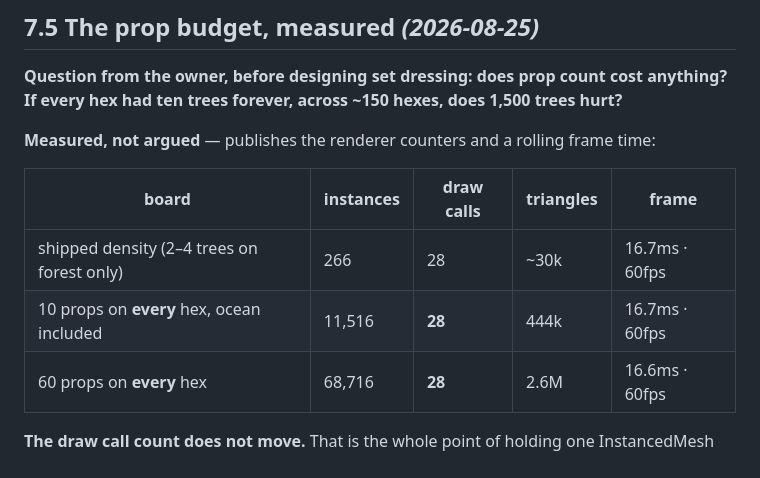
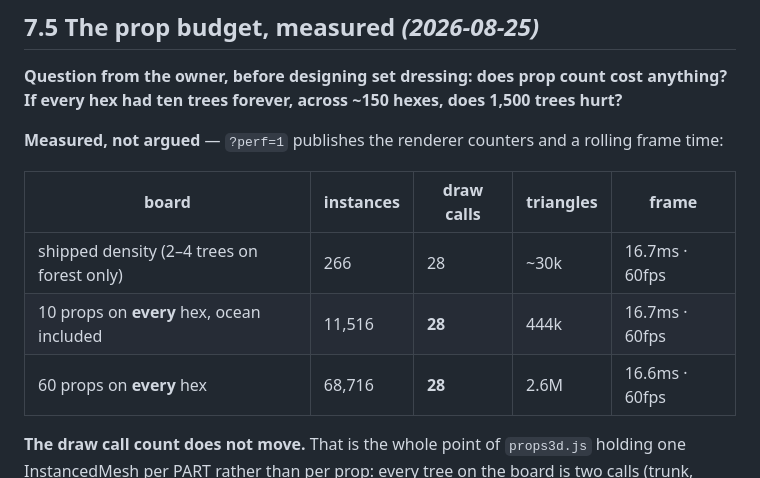
Before and after one commit to michaeldippold/idle-civ, a Markdown page: map.md, the part around the change. Drawn GitHub-style.

Commit message:
Repair two holes the shell ate again
Same trap as the changelog entry two commits ago: a double-quoted python -c with
backticked identifiers inside, so bash ran them as command substitutions and
left blanks where "?perf=1" and "props3d.js" should be. Writing the script to a
file instead of inlining it is the fix; noting it here because I have now made
this exact mistake twice in one session.

```diff
--- a/map.md
+++ b/map.md
@@ -1195,7 +1195,7 @@ capture, the state shape), `mapgen.js` (the generator — seeded, kind-specific,
 **Question from the owner, before designing set dressing: does prop count cost anything? If every hex
 had ten trees forever, across ~150 hexes, does 1,500 trees hurt?**
 
-**Measured, not argued** —  publishes the renderer counters and a rolling frame time:
+**Measured, not argued** — `?perf=1` publishes the renderer counters and a rolling frame time:
 
 | board | instances | draw calls | triangles | frame |
 |---|---|---|---|---|
@@ -1203,7 +1203,7 @@ had ten trees forever, across ~150 hexes, does 1,500 trees hurt?**
 | 10 props on **every** hex, ocean included | 11,516 | **28** | 444k | 16.7ms · 60fps |
 | 60 props on **every** hex | 68,716 | **28** | 2.6M | 16.6ms · 60fps |
 
-**The draw call count does not move.** That is the whole point of  holding one
+**The draw call count does not move.** That is the whole point of `props3d.js` holding one
 InstancedMesh per PART rather than per prop: every tree on the board is two calls (trunk, canopy)
 whether there are four of them or thirty-four thousand. Frame time stayed pinned at vsync in all
 three, so the ceiling was never found — the GPU is idle-waiting, not struggling.
```
